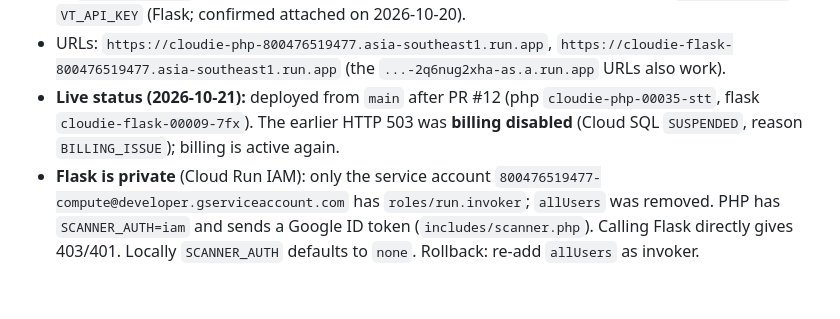
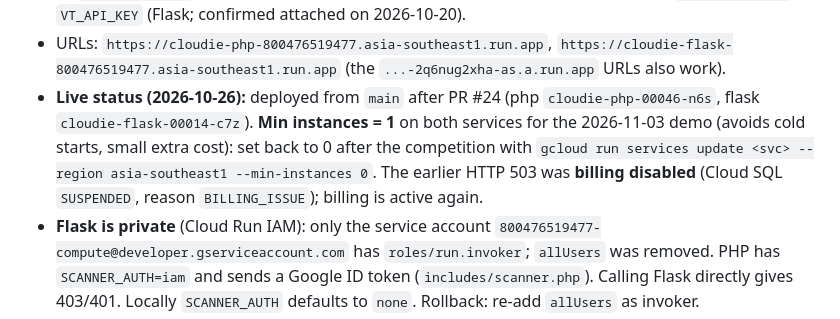
Before and after one commit to aqeeflew/cloudie, a Markdown page: CLAUDE.md, the part around the change. Rendered like a GitHub page; blank space fills up the shorter version.

Commit message:
CLAUDE.md: live status, min instances for the demo, test count
Co-Authored-By: Claude Sonnet 5.5 <noreply@anthropic.com>

```diff
--- a/CLAUDE.md
+++ b/CLAUDE.md
@@ -50,9 +50,10 @@ Everything is in ONE folder (git repo): `C:\xampp\htdocs\cloudie\`
 - URLs: `https://cloudie-php-800476519477.asia-southeast1.run.app`,
   `https://cloudie-flask-800476519477.asia-southeast1.run.app`
   (the `...-2q6nug2xha-as.a.run.app` URLs also work).
-- **Live status (2026-10-21):** deployed from `main` after PR #12
-  (php `cloudie-php-00035-stt`, flask `cloudie-flask-00009-7fx`). The earlier HTTP 503 was
-  **billing disabled** (Cloud SQL `SUSPENDED`, reason `BILLING_ISSUE`); billing is active again.
+- **Live status (2026-10-26):** deployed from `main` after PR #24 (php `cloudie-php-00046-n6s`, flask `cloudie-flask-00014-c7z`).
+  **Min instances = 1** on both services for the 2026-11-03 demo (avoids cold starts, small extra cost): set back to 0 after the
+  competition with `gcloud run services update <svc> --region asia-southeast1 --min-instances 0`.
+  The earlier HTTP 503 was **billing disabled** (Cloud SQL `SUSPENDED`, reason `BILLING_ISSUE`); billing is active again.
 - **Flask is private** (Cloud Run IAM): only the service account
   `800476519477-compute@developer.gserviceaccount.com` has `roles/run.invoker`; `allUsers` was removed.
   PHP has `SCANNER_AUTH=iam` and sends a Google ID token (`includes/scanner.php`). Calling Flask directly
```
